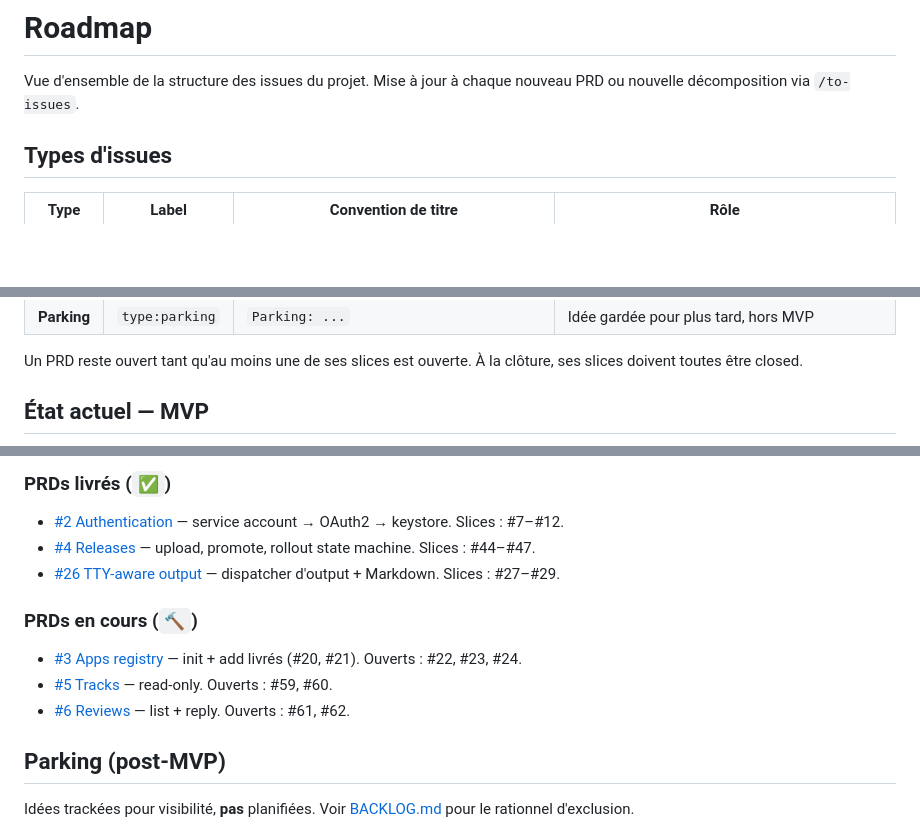
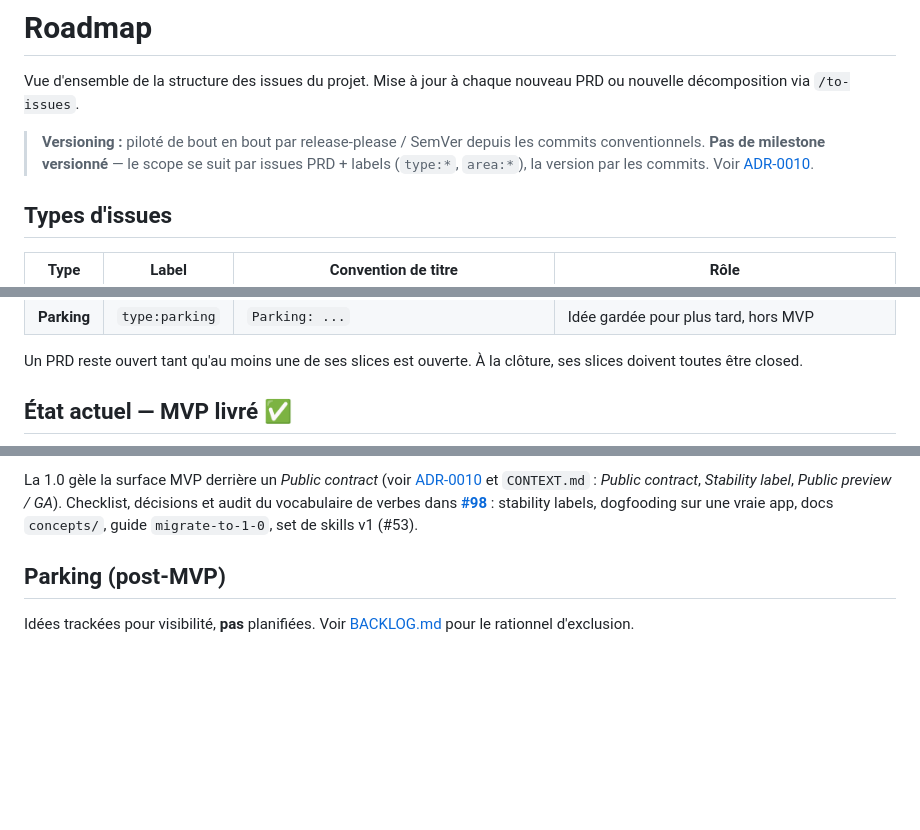
Before and after one commit to PollyGlot/google-play-cli, a Markdown page: docs/ROADMAP.md, 3 parts joined by grey strips. Rendered like a GitHub page; blank space fills up the shorter version.

```diff
--- a/docs/ROADMAP.md
+++ b/docs/ROADMAP.md
@@ -2,6 +2,11 @@
 
 Vue d'ensemble de la structure des issues du projet. Mise à jour à chaque
 nouveau PRD ou nouvelle décomposition via `/to-issues`.
+
+> **Versioning :** piloté de bout en bout par release-please / SemVer depuis les
+> commits conventionnels. **Pas de milestone versionné** — le scope se suit par
+> issues PRD + labels (`type:*`, `area:*`), la version par les commits. Voir
+> [ADR-0010](adr/0010-versioning-public-contract-and-ga.md).
 
 ## Types d'issues
 
@@ -15,5 +20,5 @@ nouveau PRD ou nouvelle décomposition via `/to-issues`.
 Un PRD reste ouvert tant qu'au moins une de ses slices est ouverte. À la
 clôture, ses slices doivent toutes être closed.
 
-## État actuel — MVP
+## État actuel — MVP livré ✅
 
@@ -52,21 +40,11 @@ graph TD
 
-### PRDs livrés (`✅`)
-
-- [#2 Authentication](https://github.com/PollyGlot/google-play-cli/issues/2) —
-  service account → OAuth2 → keystore. Slices : #7–#12.
-- [#4 Releases](https://github.com/PollyGlot/google-play-cli/issues/4) —
-  upload, promote, rollout state machine. Slices : #44–#47.
-- [#26 TTY-aware output](https://github.com/PollyGlot/google-play-cli/issues/26) —
-  dispatcher d'output + Markdown. Slices : #27–#29.
-
-### PRDs en cours (`🔨`)
-
-- [#3 Apps registry](https://github.com/PollyGlot/google-play-cli/issues/3) —
-  init + add livrés (#20, #21). Ouverts : #22, #23, #24.
-- [#5 Tracks](https://github.com/PollyGlot/google-play-cli/issues/5) —
-  read-only. Ouverts : #59, #60.
-- [#6 Reviews](https://github.com/PollyGlot/google-play-cli/issues/6) —
-  list + reply. Ouverts : #61, #62.
+La 1.0 gèle la surface MVP derrière un *Public contract* (voir
+[ADR-0010](adr/0010-versioning-public-contract-and-ga.md) et `CONTEXT.md` :
+*Public contract*, *Stability label*, *Public preview / GA*). Checklist,
+décisions et audit du vocabulaire de verbes dans
+**[#98](https://github.com/PollyGlot/google-play-cli/issues/98)** : stability
+labels, dogfooding sur une vraie app, docs `concepts/`, guide `migrate-to-1-0`,
+set de skills v1 (#53).
 
 ## Parking (post-MVP)
 
```
Also changed, not shown: other parts of docs/ROADMAP.md (+13 -30 lines), CONTEXT.md (+9 -0 lines), README.md (+17 -11 lines), docs/adr/0010-versioning-public-contract-and-ga.md (added, +110 -0 lines), docs/marketing/header.png, 1 other file.
